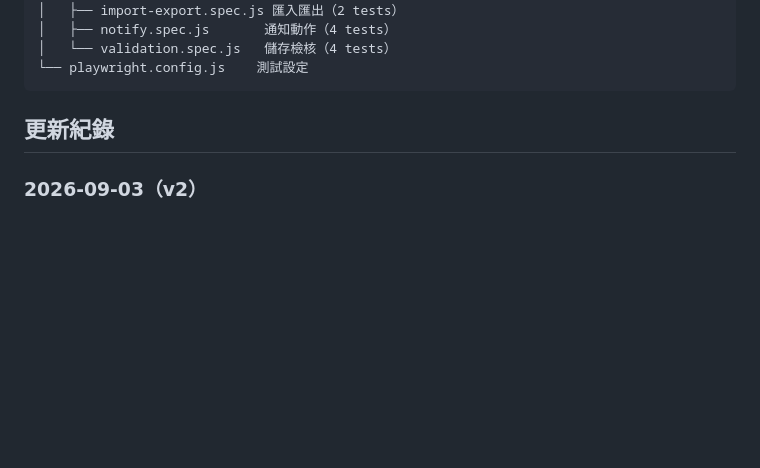
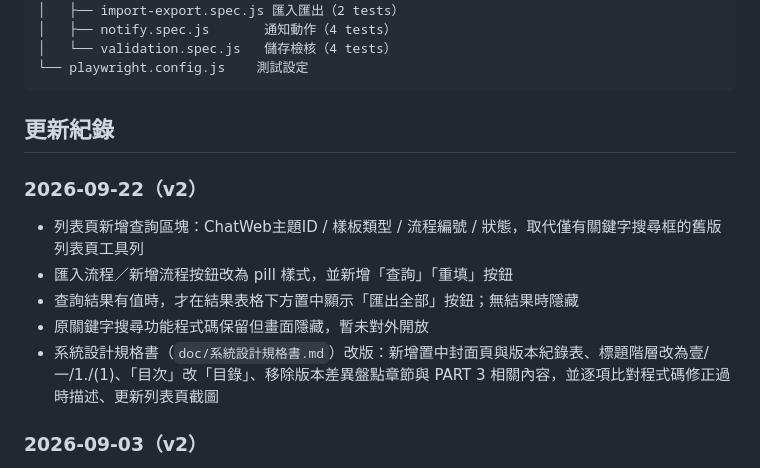
Before and after one commit to as73050-ring/hua-nan-shared-module, a Markdown page: README.md, the part around the change. Rendered like a GitHub page; blank space fills up the shorter version.

Commit message:
docs: README 更新紀錄補上列表頁查詢條件與規格書改版說明
Co-Authored-By: Claude Sonnet 5 <noreply@anthropic.com>

```diff
--- a/README.md
+++ b/README.md
@@ -84,6 +84,13 @@ npx playwright test tests/list-page.spec.js
 
 ## 更新紀錄
 
+### 2026-09-22（v2）
+- 列表頁新增查詢區塊：ChatWeb主題ID / 樣板類型 / 流程編號 / 狀態，取代僅有關鍵字搜尋框的舊版列表頁工具列
+- 匯入流程／新增流程按鈕改為 pill 樣式，並新增「查詢」「重填」按鈕
+- 查詢結果有值時，才在結果表格下方置中顯示「匯出全部」按鈕；無結果時隱藏
+- 原關鍵字搜尋功能程式碼保留但畫面隱藏，暫未對外開放
+- 系統設計規格書（`doc/系統設計規格書.md`）改版：新增置中封面頁與版本紀錄表、標題階層改為壹/一/1./(1)、「目次」改「目錄」、移除版本差異盤點章節與 PART 3 相關內容，並逐項比對程式碼修正過時描述、更新列表頁截圖
+
 ### 2026-09-03（v2）
 - `interview.csv` 調整選項：移除「沒有興趣」，新增「有意願」「無意願」
 - 共用回應處理規則改為依樣板切換「掛斷」訪談結果：
```
